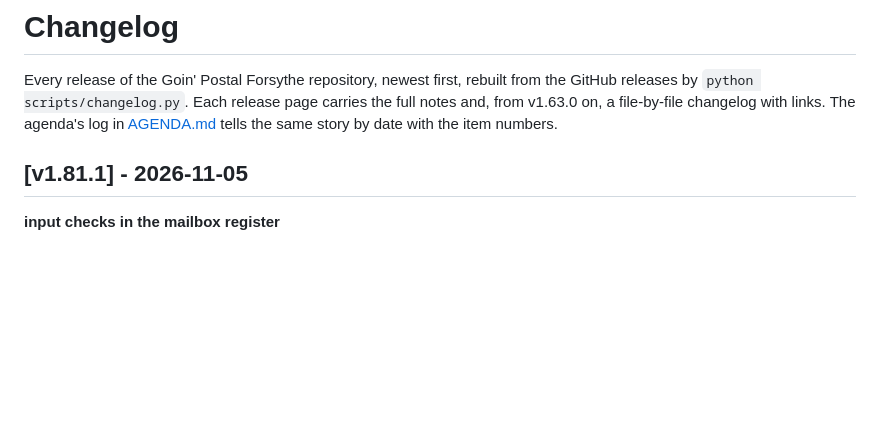
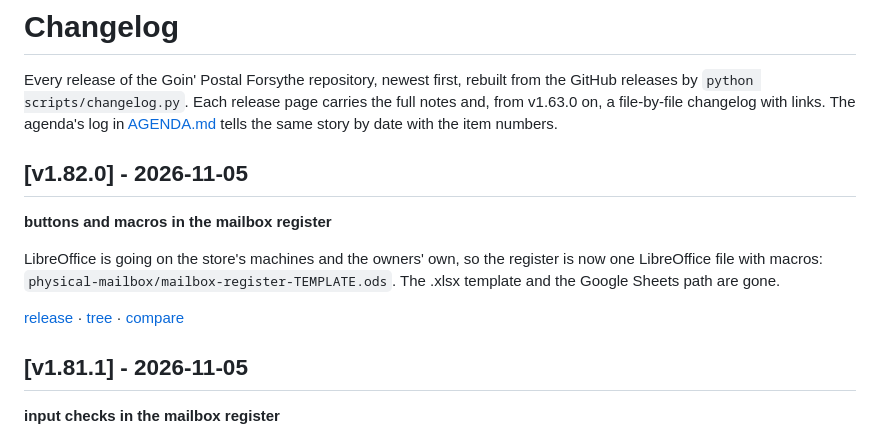
Before and after one commit to wbp318/goin-postal-forsythe, a Markdown page: CHANGELOG.md, the part around the change. Rendered like a GitHub page; blank space fills up the shorter version.

Commit message:
CHANGELOG.md: v1.82.0
Co-Authored-By: Claude Opus 5.5 <noreply@anthropic.com>

```diff
--- a/CHANGELOG.md
+++ b/CHANGELOG.md
@@ -1,6 +1,14 @@
 # Changelog
 
 Every release of the Goin' Postal Forsythe repository, newest first, rebuilt from the GitHub releases by `python scripts/changelog.py`. Each release page carries the full notes and, from v1.63.0 on, a file-by-file changelog with links. The agenda's log in [AGENDA.md](AGENDA.md) tells the same story by date with the item numbers.
+
+## [v1.82.0] - 2026-11-05
+
+**buttons and macros in the mailbox register**
+
+LibreOffice is going on the store's machines and the owners' own, so the register is now one LibreOffice file with macros: `physical-mailbox/mailbox-register-TEMPLATE.ods`. The .xlsx template and the Google Sheets path are gone.
+
+[release](https://github.com/wbp318/goin-postal-forsythe/releases/tag/v1.82.0) · [tree](https://github.com/wbp318/goin-postal-forsythe/tree/v1.82.0) · [compare](https://github.com/wbp318/goin-postal-forsythe/compare/v1.81.1...v1.82.0)
 
 ## [v1.81.1] - 2026-11-05
 
```
